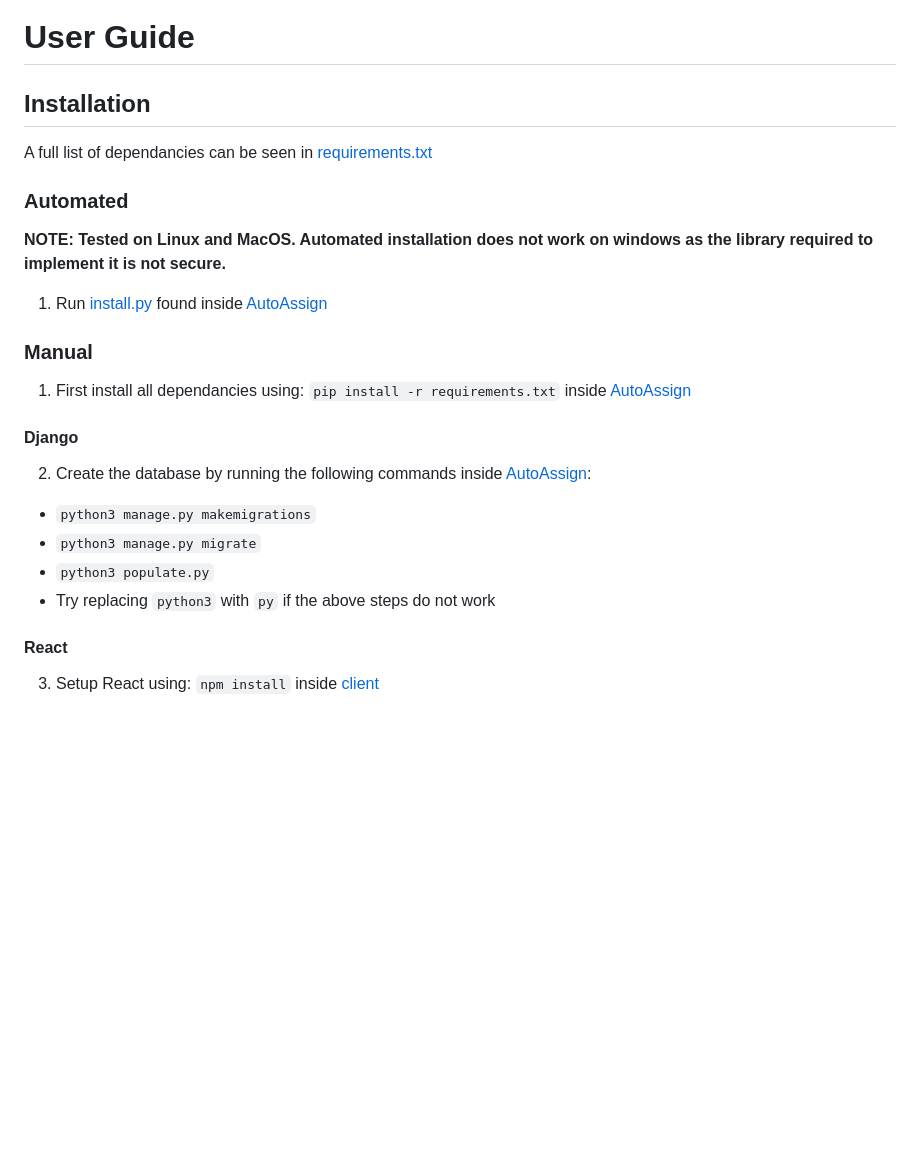
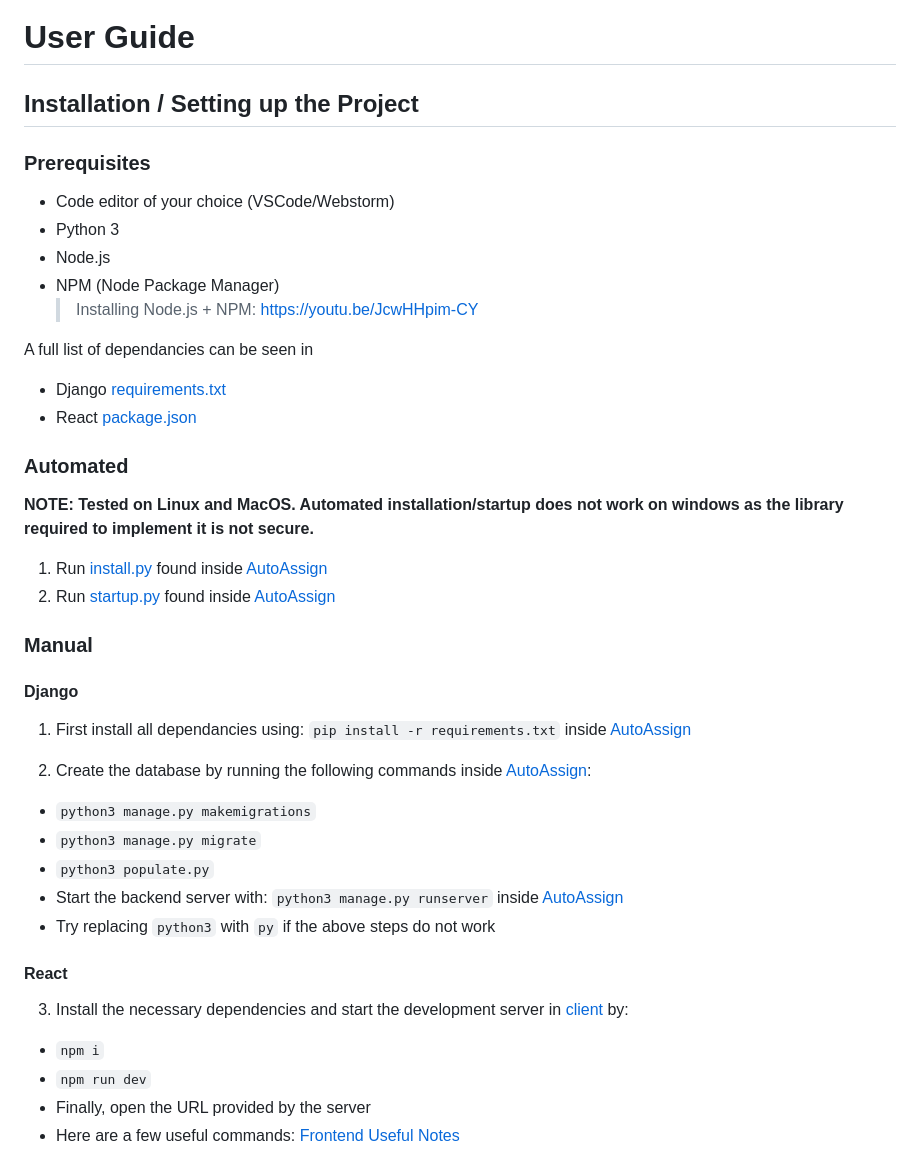
Before and after one commit to UofG-AutoAssign/AutoAssign, a Markdown page: README.md, the part around the change printed below. GitHub-like rendering; blank space fills up the shorter version.

Commit message:
Update README
- Merged installation/setup sections into 1

````diff
--- a/README.md
+++ b/README.md
@@ -86,23 +86,38 @@ If you have run out of energy or time for your project, put a note at the top of
 
 # User Guide
 
-## Installation
-A full list of dependancies can be seen in [requirements.txt](AutoAssign/requirements.txt)
+## Installation / Setting up the Project
+### Prerequisites
+- Code editor of your choice (VSCode/Webstorm)
+- Python 3
+- Node.js
+- NPM (Node Package Manager)
+    > Installing Node.js + NPM: https://youtu.be/JcwHHpim-CY
+
+A full list of dependancies can be seen in
+- Django [requirements.txt](AutoAssign/requirements.txt)
+- React [package.json](./client//package.json)
 
 ### Automated
-<b>NOTE: Tested on Linux and MacOS. Automated installation does not work on windows as the library required to implement it is not secure. </b>
+<b>NOTE: Tested on Linux and MacOS. Automated installation/startup does not work on windows as the library required to implement it is not secure. </b>
 1) Run [install.py](AutoAssign/install.py) found inside [AutoAssign](AutoAssign/)
+1) Run [startup.py](AutoAssign/startup.py) found inside [AutoAssign](AutoAssign/)
 
 ### Manual
+#### Django
 1) First install all dependancies using: ```pip install -r requirements.txt``` inside [AutoAssign](AutoAssign/)
 
-#### Django
 2) Create the database by running the following commands inside [AutoAssign](AutoAssign/):
 - ``` python3 manage.py makemigrations ```
 - ``` python3 manage.py migrate ```
 - ``` python3 populate.py ```
+- Start the backend server with: ```python3 manage.py runserver``` inside [AutoAssign](AutoAssign/)
 - Try replacing ```python3``` with ```py``` if the above steps do not work
 
 #### React
-3) Setup React using: ```npm install``` inside [client](client/)
+3) Install the necessary dependencies and start the development server in [client](client/) by:
+- `npm i`
+- `npm run dev`
+- Finally, open the URL provided by the server
+- Here are a few useful commands: [Frontend Useful Notes](./client/README.md)
 
````
Also changed, not shown: other parts of README.md (+0 -95 lines), 1 other file.
